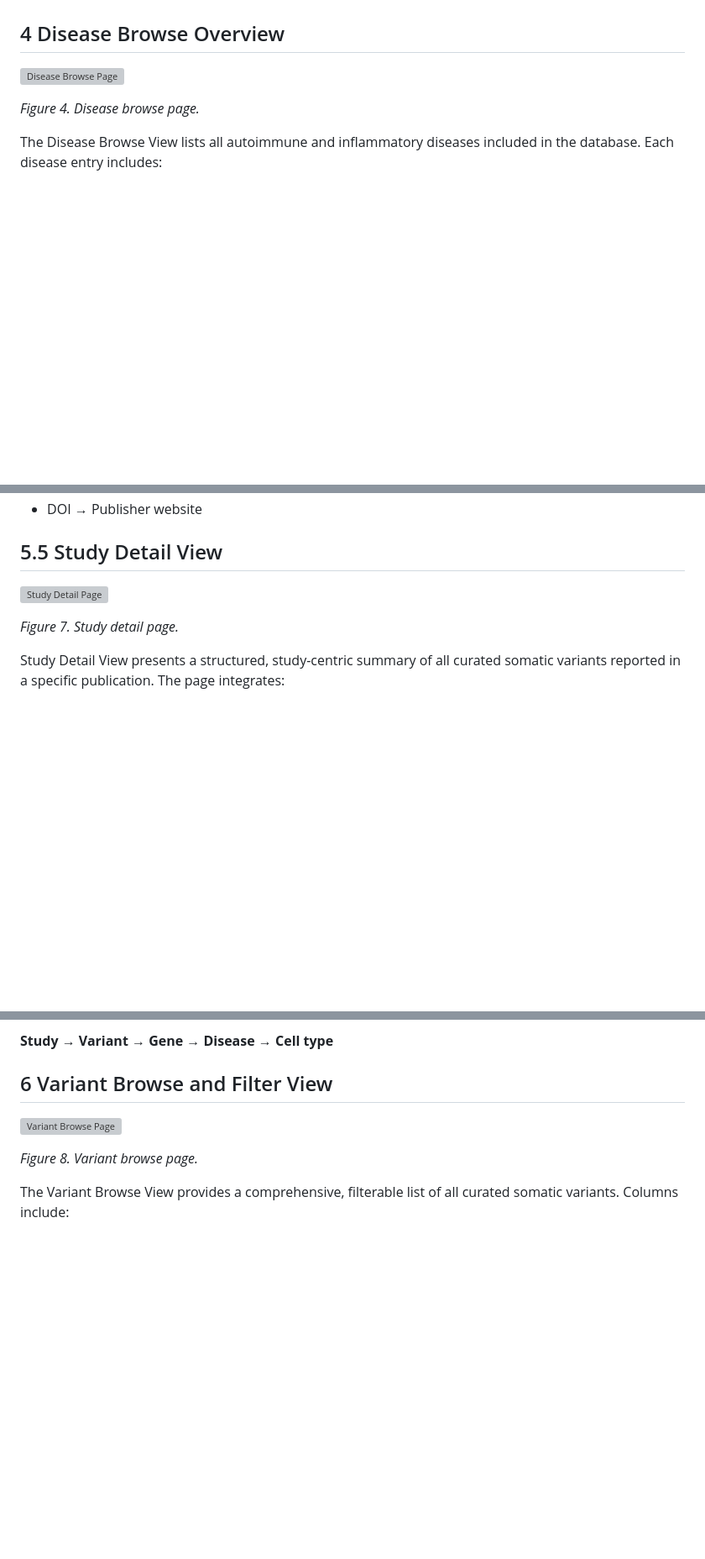
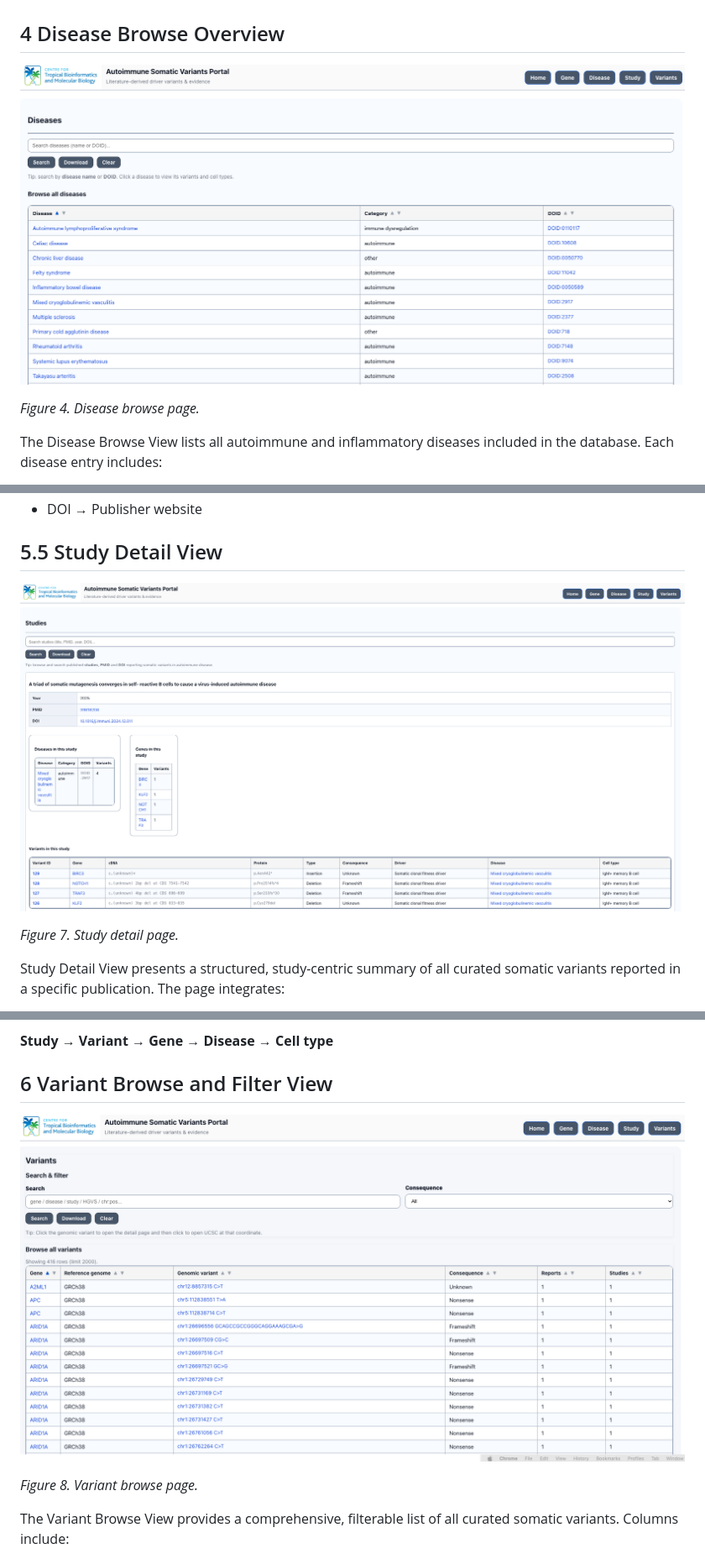
Before and after one commit to sdukda/autoimmune-somatic-variant_db, a Markdown page: docs/05_user_manual.md, 3 parts joined by grey strips. Shown at 84% size. Rendered like a GitHub page; blank space fills up the shorter version; grey boxes are pictures that could not be loaded.

```diff
--- a/docs/05_user_manual.md
+++ b/docs/05_user_manual.md
@@ -224,7 +224,7 @@ The "Download" button allows export of:
 
 
 ## 4 Disease Browse Overview
-![Disease Browse Page](images/disease_01_browse.png)
+![Disease Browse Page](images/disease_page.png)
 
 *Figure 4. Disease browse page.*
 
@@ -418,7 +418,7 @@ PMID and DOI values link to external resources:
 
 ## 5.5 Study Detail View
 
-![Study Detail Page](images/study_02_detail.png)
+![Study Detail Page](images/study_detail.png)
 
 *Figure 7. Study detail page.*
 
@@ -499,7 +499,7 @@ This structure enables multi-layer navigation across:
 
 ## 6 Variant Browse and Filter View
 
-![Variant Browse Page](images/variant_01_coordinate.png)
+![Variant Browse Page](images/variant_page.png)
 
 *Figure 8. Variant browse page.*
 
```
Also changed, not shown: other parts of docs/05_user_manual.md (+6 -14 lines).
